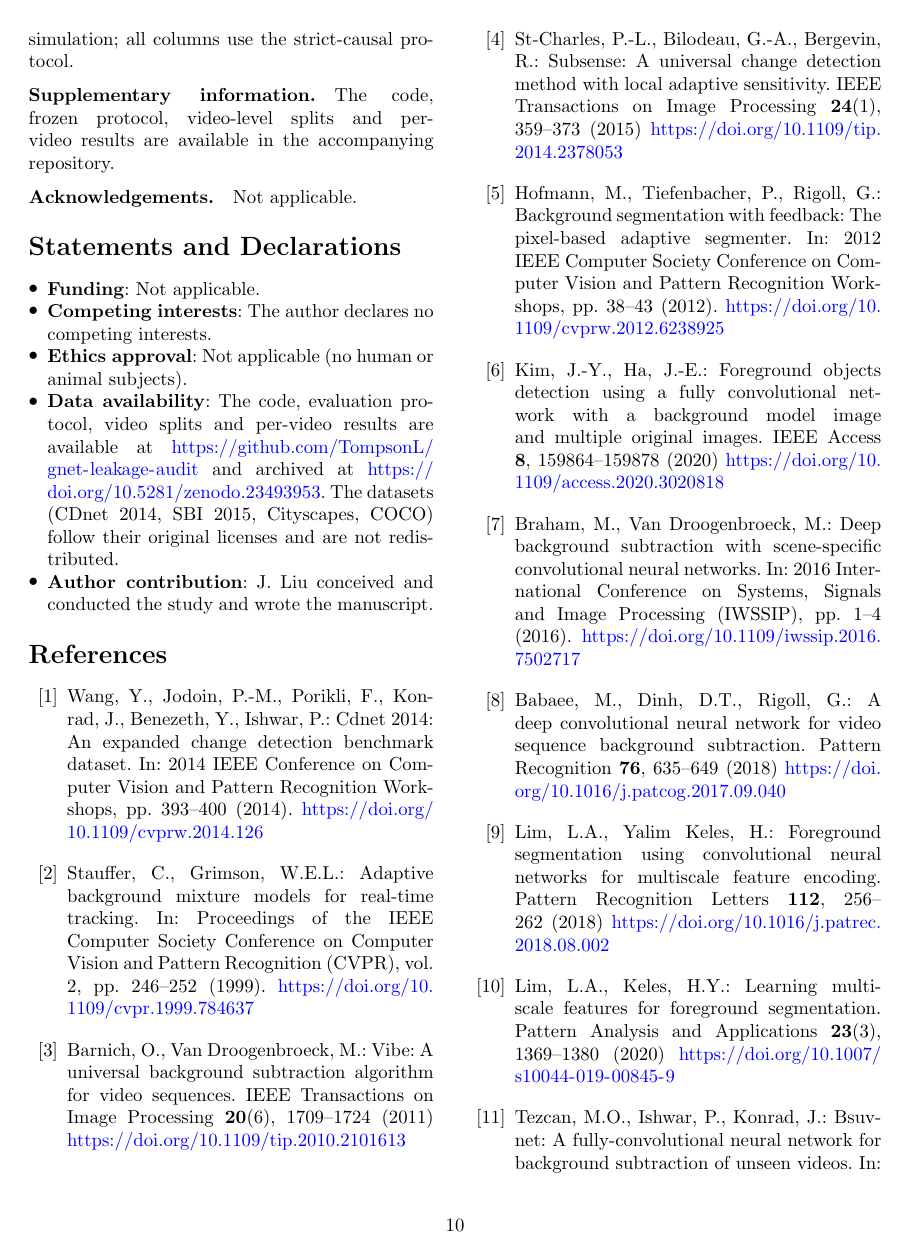
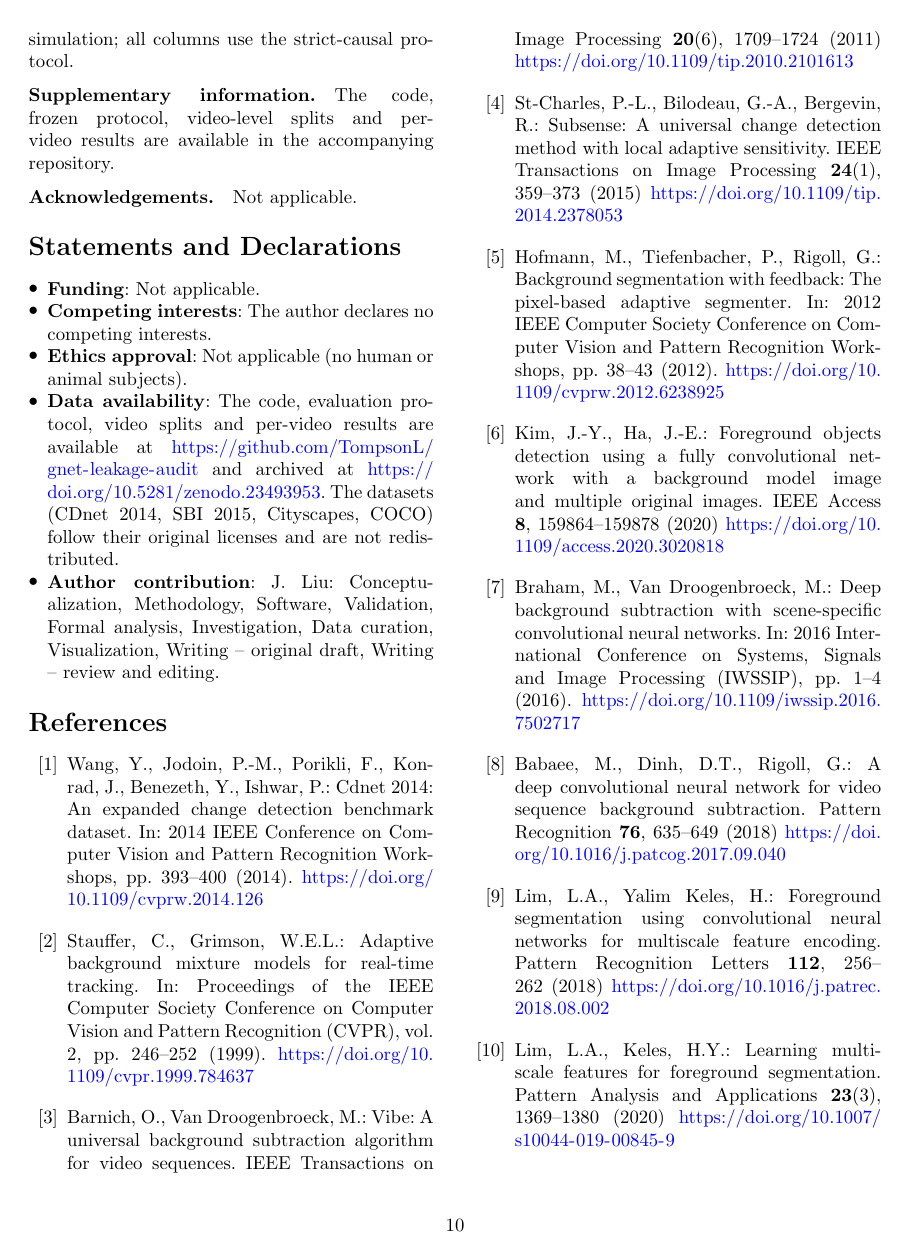
Before and after one commit to TompsonL/gnet-leakage-audit, a LaTeX paper (paper/main.tex): page 10 of 13. Compiled offline with pdfLaTeX.

Commit message:
Add CRediT author contribution statement

```diff
--- a/paper/main.tex
+++ b/paper/main.tex
@@ -745,7 +745,7 @@ Not applicable.
 per-video results are available at \url{https://github.com/TompsonL/gnet-leakage-audit} and archived at \url{https://doi.org/10.5281/zenodo.23493953}. The datasets
 (CDnet 2014, SBI 2015, Cityscapes, COCO) follow their original licenses and are
 not redistributed.
-\item \textbf{Author contribution}: J. Liu conceived and conducted the study and wrote the manuscript.
+\item \textbf{Author contribution}: J. Liu: Conceptualization, Methodology, Software, Validation, Formal analysis, Investigation, Data curation, Visualization, Writing -- original draft, Writing -- review and editing.
 \end{itemize}
 
 \bibliography{references}
```
Also changed, not shown: paper/main.pdf, 1 other file.
